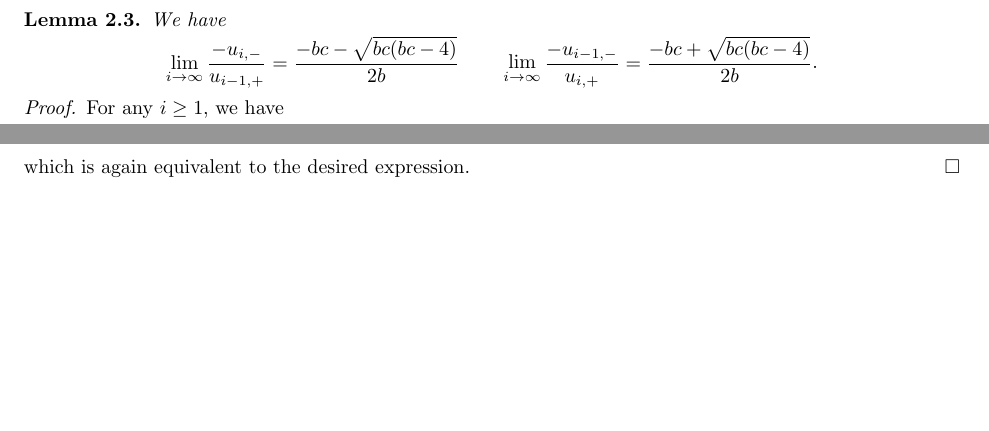
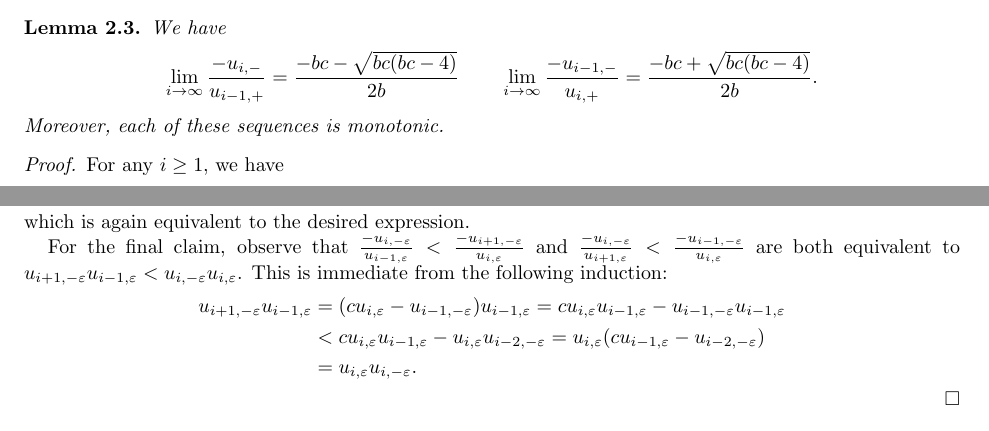
Before and after one commit to drupel/DominanceRegions, a LaTeX paper (dominance_regions.tex): two parts of pages 4 and 5 of 13, joined at a grey line, cut so that both start at the same text, the shorter picture padded with empty space. Compiled offline with pdfLaTeX.

Commit message:
Monotonicity

```diff
--- a/dominance_regions.tex
+++ b/dominance_regions.tex
@@ -335,6 +335,7 @@ In Section~\ref{sec:chebyshev}, we collect useful results related to two-paramet
   \begin{lemma}
     We have
     \[\lim_{i\to\infty} \frac{-u_{i,-}}{u_{i-1,+}}=\frac{-bc-\sqrt{bc(bc-4)}}{2b} \qquad \lim_{i\to\infty} \frac{-u_{i-1,-}}{u_{i,+}}=\frac{-bc+\sqrt{bc(bc-4)}}{2b}.\]
+    Moreover, each of these sequences is monotonic.
   \end{lemma}
   \begin{proof}
     For any $i\ge 1$, we have
@@ -347,6 +348,17 @@ In Section~\ref{sec:chebyshev}, we collect useful results related to two-paramet
     so that
     \[\lim_{i\to\infty} \frac{-u_{i-1,-}}{u_{i,+}} = \lim_{i\to\infty} \left( \frac{-2\sqrt{c}}{\sqrt{b}}\cdot\frac{\sqrt{bc}-\sqrt{bc-4}}{4\left(1-\left(\frac{\sqrt{bc}-\sqrt{bc-4}}{\sqrt{bc}+\sqrt{bc-4}}\right)^{i-1}\right)} \right) = \frac{-\sqrt{c}}{2\sqrt{b}}\cdot\big(\sqrt{bc}-\sqrt{bc-4}\big),\]
     which is again equivalent to the desired expression.
+
+    For the final claim, observe that $\frac{-u_{i,-\varepsilon}}{u_{i-1,\varepsilon}}<\frac{-u_{i+1,-\varepsilon}}{u_{i,\varepsilon}}$ and $\frac{-u_{i,-\varepsilon}}{u_{i+1,\varepsilon}}<\frac{-u_{i-1,-\varepsilon}}{u_{i,\varepsilon}}$ are both equivalent to $u_{i+1,-\varepsilon}u_{i-1,\varepsilon}<u_{i,-\varepsilon}u_{i,\varepsilon}$.
+    This is immediate from the following induction:
+    \begin{align*}
+      u_{i+1,-\varepsilon}u_{i-1,\varepsilon}
+      &=(cu_{i,\varepsilon}-u_{i-1,-\varepsilon})u_{i-1,\varepsilon}
+      =cu_{i,\varepsilon}u_{i-1,\varepsilon}-u_{i-1,-\varepsilon}u_{i-1,\varepsilon}\\
+      &<cu_{i,\varepsilon}u_{i-1,\varepsilon}-u_{i,\varepsilon}u_{i-2,-\varepsilon}
+      =u_{i,\varepsilon}(cu_{i-1,\varepsilon}-u_{i-2,-\varepsilon})\\
+      &=u_{i,\varepsilon}u_{i,-\varepsilon}.
+    \end{align*}
   \end{proof}
 
 
```
